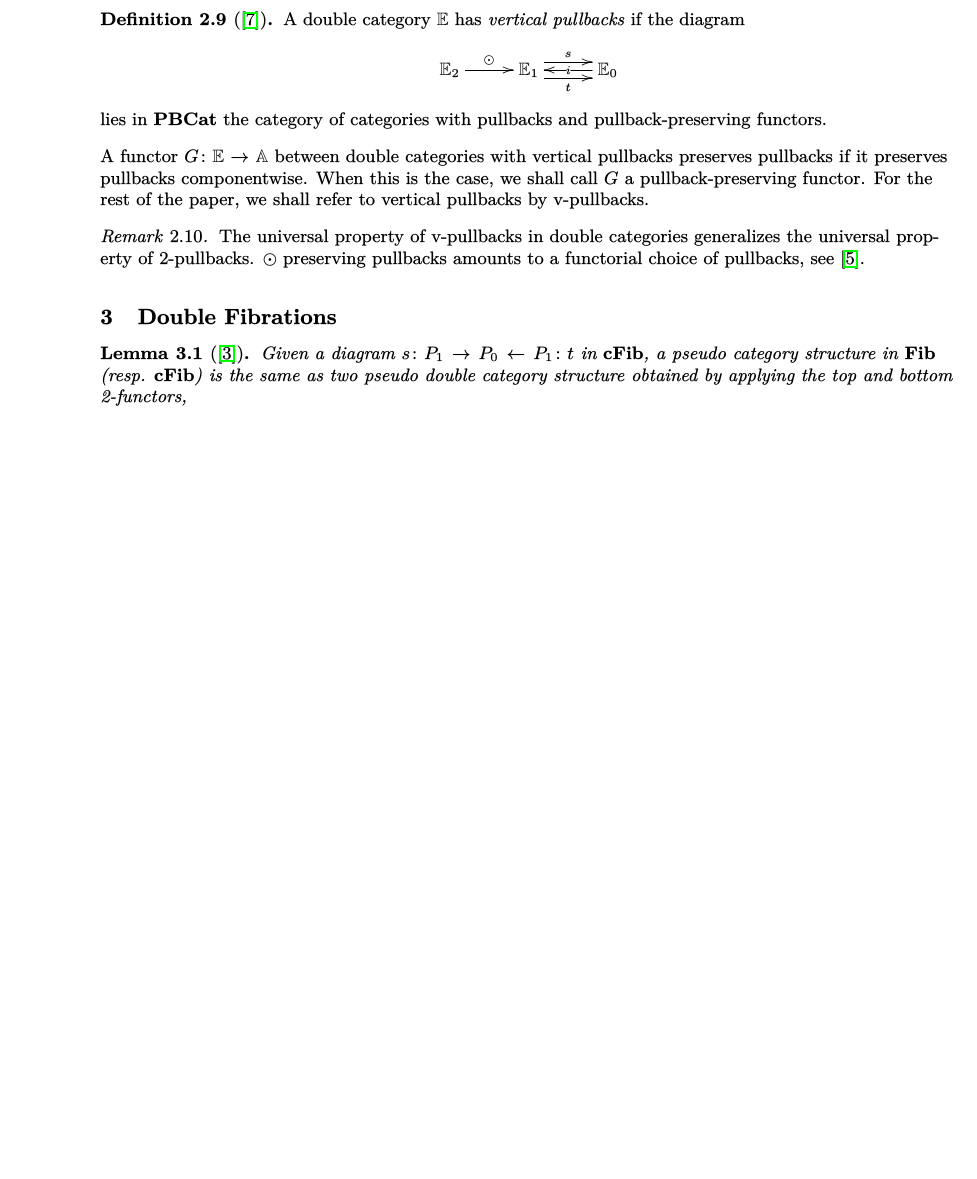
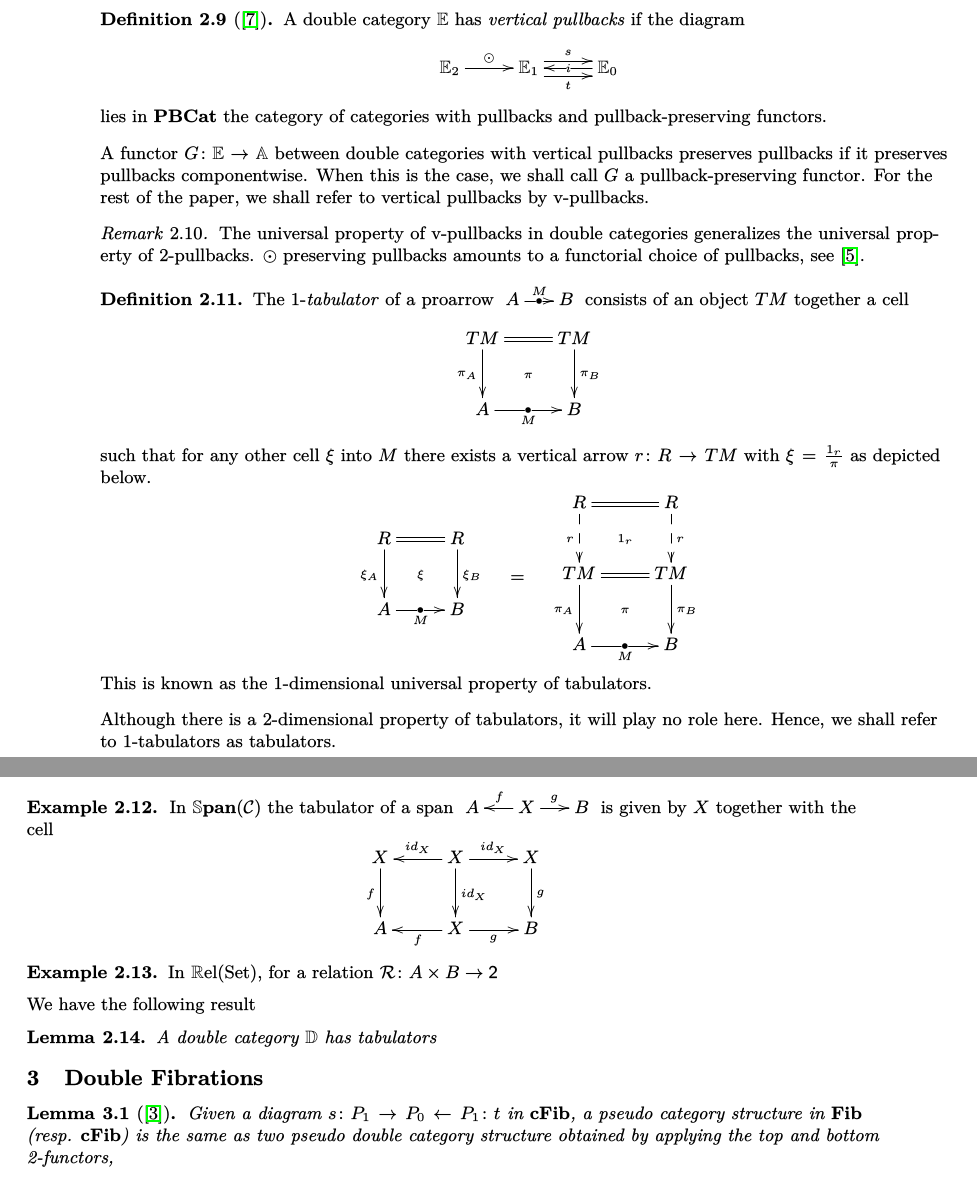
Before and after one commit to SPM-M/Papers, a LaTeX paper (Fibred Tabulators/Fibred_Tabulators.tex): part of page 4 of 5 before the commit and two parts of pages 4 and 5 of 5 after it, the two joined at a grey line, cut so that both start at the same text, the shorter picture padded with empty space. The pictures show the PDF file Fibred Tabulators/Fibred_Tabulators.pdf that the author committed with the source.

Commit message:
Tabulators
Examples and theorems

```diff
--- a/Fibred Tabulators/Fibred_Tabulators.tex
+++ b/Fibred Tabulators/Fibred_Tabulators.tex
@@ -280,3 +280,15 @@ A functor $\funct{G}{\dcat{E}}{\dcat{A}}$ between double categories with vertica
 \end{remark}
 
 \begin{defn}
+	The  $1$-\emph{tabulator} of a proarrow $\pro{A}{B}{M}$ consists of an object $TM$ together a cell
+	\begin{equation*}
+		\xymatrix{
+			TM \ar@{=}[r] \ar[d]_{\pi_A} \ar@{}[dr]|{\pi} & TM \ar[d]^{\pi_B} \\
+			A \ar[r]|-{\bullet}_{M} & B
+		}
+	\end{equation*}
+	such that for any other cell $\xi$ into $M$ there exists a vertical arrow $\funct{r}{R}{TM}$ with $ \xi = \frac{1_{r}}{\pi}$ as depicted below.
+	\begin{equation*}
+		\vcenter{\vbox{\xymatrix{
+					R \ar@{=}[r] \ar[d]_{\xi_A} \ar@{}[dr]|{\xi} & R \ar[d]^{\xi_B} \\
+					A \ar[r]|-{\bullet}_{M} & B
@@ -283,5 +300,28 @@ A functor $\funct{G}{\dcat{E}}{\dcat{A}}$ between double categories with vertica
+					A \ar[r]|-{\bullet}_{M} & B
+		}}}
+	\end{equation*}
+	This is known as the 1-dimensional universal property of tabulators.
+\end{defn}
+Although there is a 2-dimensional property of tabulators, it will play no role here. Hence, we shall refer to 1-tabulators as tabulators.
 
-\end{defn}
+\begin{example}
+	In $\dspan{C}$ the tabulator of a span $\hspan{A}{X}{B}{f}{g}$ is given by $X$ together with the cell
+	\begin{equation*}
+		\xymatrix{
+			X \ar[d]_{f} & X \ar[l]_{id_X} \ar[r]^{id_X} \ar[d]^{id_X} & X \ar[d]^{g} \\
+			A & X \ar[l]^{f} \ar[r]_{g} & B
+		}
+	\end{equation*}
+\end{example}
+
+\begin{example}
+	In $\mathbb{R}\text{el}(\text{Set})$, for a relation $\funct{\cat{R}}{A \times B}{\mathsf{2}}$
+\end{example}
+ We have the following result
+
+\begin{lemma}
+	A double category $\dcat{D}$ has tabulators
+\end{lemma}
 
 
 \section{Double Fibrations}
```
Also changed, not shown: Fibred Tabulators/preamble.tex (+2 -2 lines), Fibred Tabulators/Fibred_Tabulators.pdf, Fibred Tabulators/Fibred_Tabulators.tex (7 more changed lines), 3 other files.
